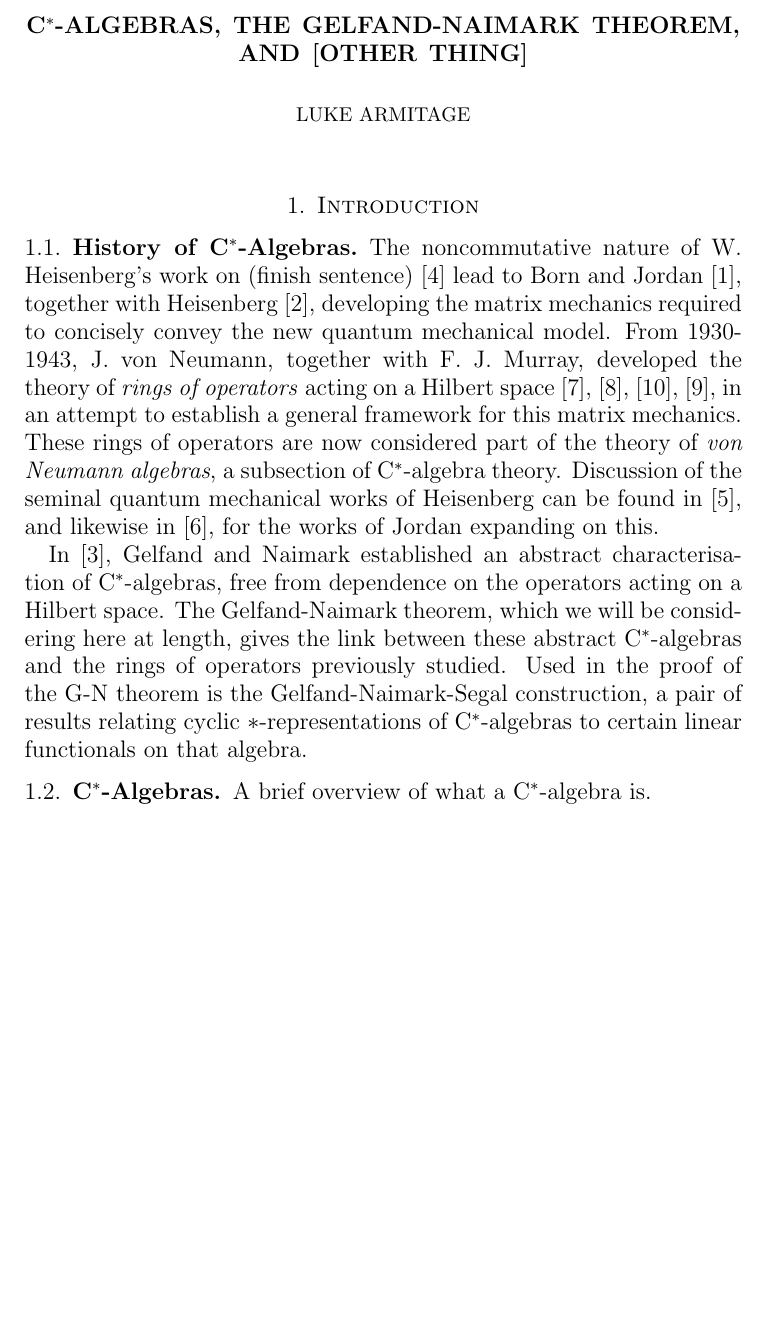
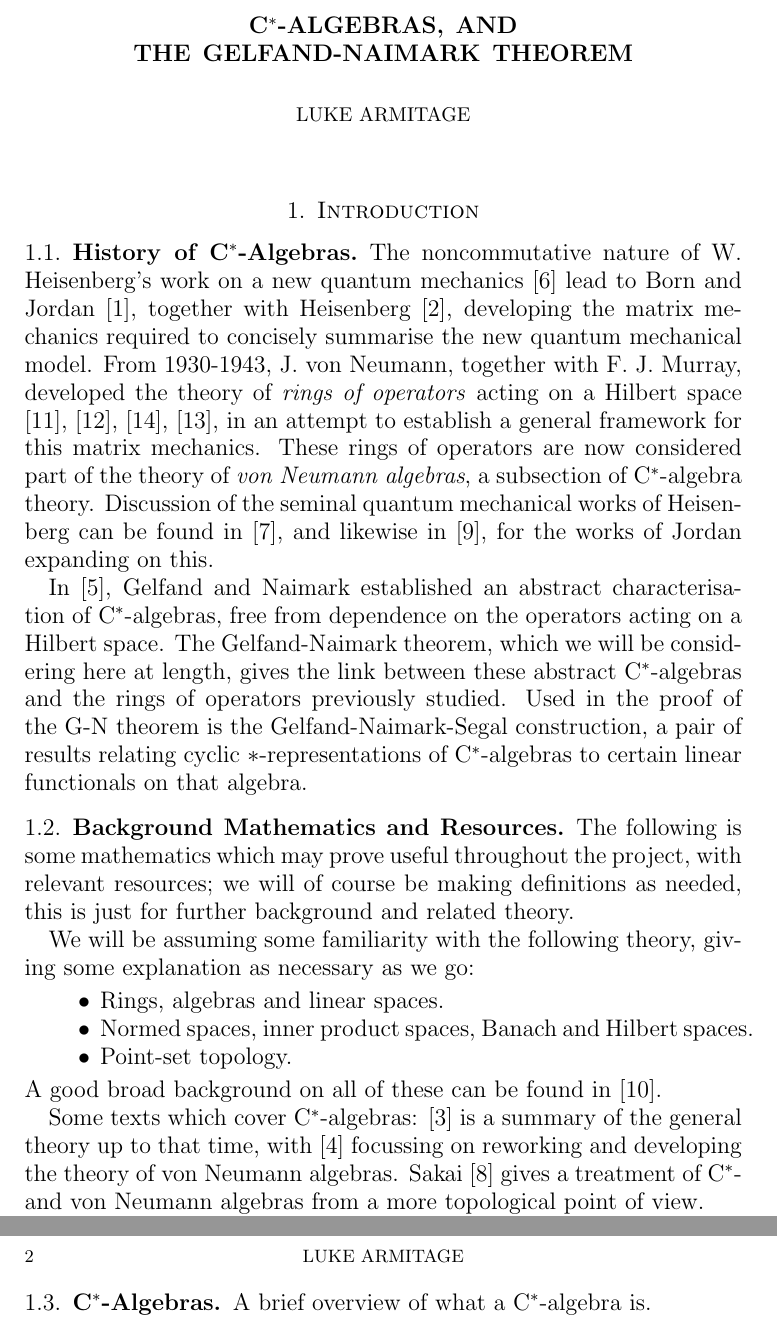
Before and after one commit to gillyobeast/fyp, a LaTeX paper (report draft 2.tex): part of page 1 of 2 before the commit and two parts of pages 1 and 2 of 3 after it, the two joined at a grey line, cut so that both start at the same text, the shorter picture padded with empty space. Compiled offline with pdfLaTeX.

Commit message:
adding to history and to background

```diff
--- a/report draft 2.tex
+++ b/report draft 2.tex
@@ -12,17 +12,17 @@
 
 
 \author{Luke Armitage}
-\title{C$^\ast$-Algebras, the~Gelfand-Naimark Theorem, and~[other thing]}
+\title{C$^\ast$-Algebras, and the~Gelfand-Naimark~Theorem}
 
 %%% note on style: use C$^\ast$
 
 %%% TODO:
 
-%%% think about [other thing]
+%%%
 %%% add more references to bibliography
 %%% figure out how to cite schroer03
-%%% find a better word to replace convey, history section
-%%% finish sentence in history section
+%%%
+%%%
 %%%	write definition section - how quick an overview?
 %%% write about prereq knowledge
 %%%	write about further/recent research
@@ -33,7 +33,7 @@
 \maketitle
 \section{Introduction}
 \subsection{History of C$^\ast$-Algebras}
-	The noncommutative nature of W. Heisenberg's work on (finish sentence) \cite{heisenberg25} lead to Born and Jordan \cite{bornjordan25}, together with Heisenberg \cite{bornjordanheisenberg25}, developing the matrix mechanics required to concisely convey the new quantum mechanical model.
+	The noncommutative nature of W. Heisenberg's work on a new quantum mechanics \cite{heisenberg25} lead to Born and Jordan \cite{bornjordan25}, together with Heisenberg \cite{bornjordanheisenberg25}, developing the matrix mechanics required to concisely summarise the new quantum mechanical model.
 	From 1930-1943, J. von Neumann, together with F. J. Murray, developed the theory of \emph{rings of operators} acting on a Hilbert space \cite{vonneumann35}, \cite{vonneumann37}, \cite{vonneumann40}, \cite{vonneumann43}, in an attempt to establish a general framework for this matrix mechanics.
 	These rings of operators are now considered part of the theory of \emph{von Neumann algebras}, a subsection of C$^\ast$-algebra theory.
 	Discussion of the seminal quantum mechanical works of Heisenberg can be found in \cite{mackinnon77}, and likewise in \cite{schroer03}, for the works of Jordan expanding on this.
@@ -43,6 +43,22 @@
 	Used in the proof of the G-N theorem is the Gelfand-Naimark-Segal construction, a pair of results relating cyclic $\ast$-representations of C$^\ast$-algebras to certain linear functionals on that algebra.
 
 
+\subsection{Background Mathematics and Resources.}
+	The following is some mathematics which may prove useful throughout the project, with relevant resources; we will of course be making definitions as needed, this is just for further background and related theory.
+
+	We will be assuming some familiarity with the following theory, giving some explanation as necessary as we go:
+\begin{itemize}
+	\item Rings, algebras and linear spaces.
+	\item Normed spaces, inner product spaces, Banach and Hilbert spaces.
+	\item Point-set topology.
+\end{itemize}
+	A good broad background on all of these can be found in \cite{simmons83}.
+
+	Some texts which cover C$^\ast$-algebras:
+	\cite{dixmier77} is a summary of the general theory up to that time, with \cite{dixmier81} focussing on reworking and developing the theory of von Neumann algebras.
+	Sakai \cite{sakai71} gives a treatment of C$^\ast$- and von Neumann algebras from a more topological point of view.
+
+
 \subsection{C$^\ast$-Algebras}
 	A brief overview of what a C$^\ast$-algebra is.
-\begin{enumerate}
+\begin{itemize}
```
Also changed, not shown: report draft 2.pdf, report draft 2.tex (36 more changed lines).
